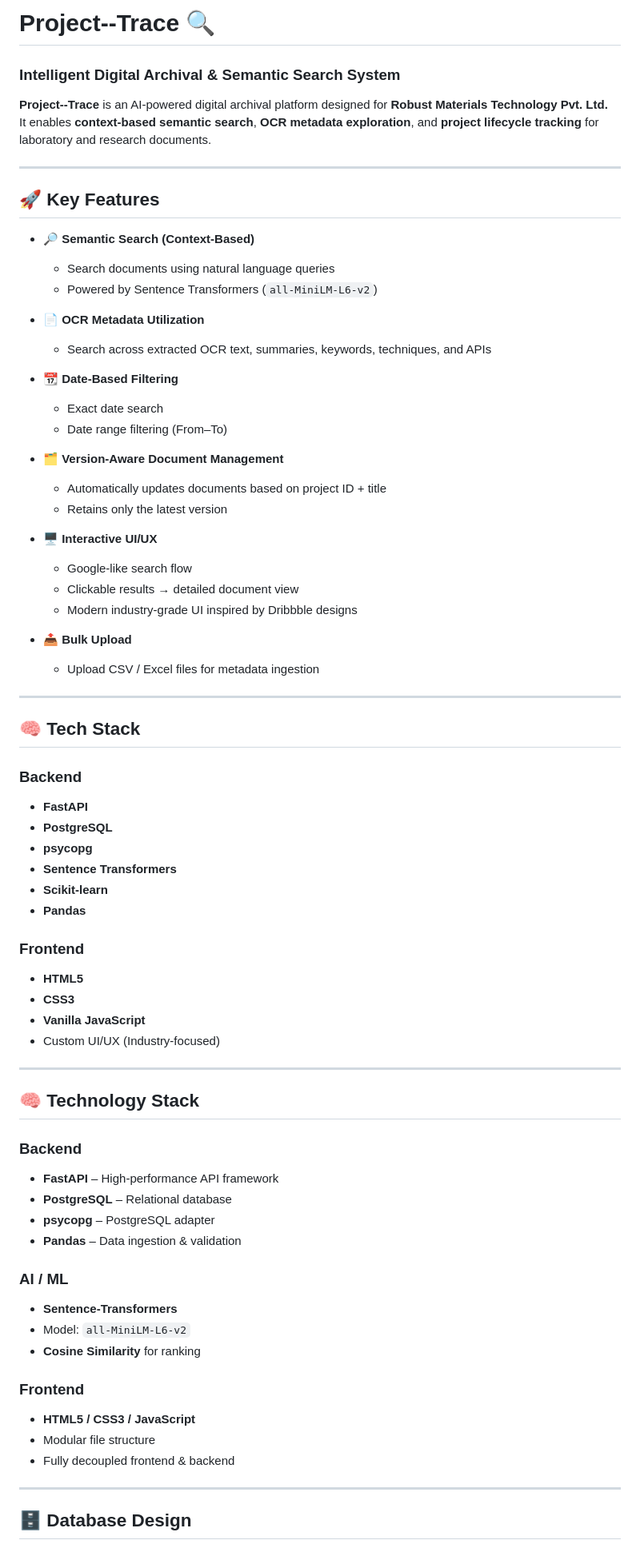
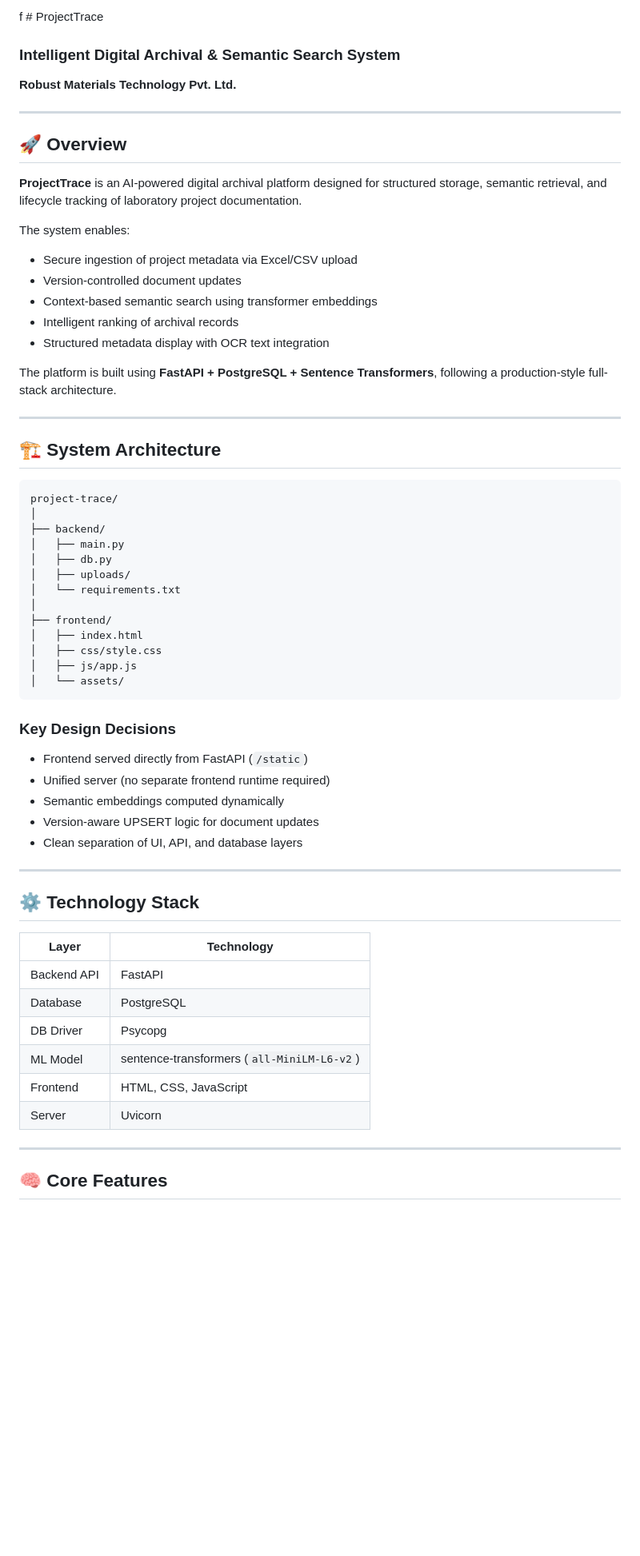
Before and after one commit to vrunnathi95-arch/project-trace, a Markdown page: README.md, the part around one of its changes. Shown at 80% size. Drawn GitHub-style; blank space fills up the shorter version.

Commit message:
Version 4: Updated README.md file

````diff
--- a/README.md
+++ b/README.md
@@ -1,75 +1,67 @@
-# Project--Trace 🔍
+f # ProjectTrace
+
 ### Intelligent Digital Archival & Semantic Search System
 
-**Project--Trace** is an AI-powered digital archival platform designed for **Robust Materials Technology Pvt. Ltd.**
-It enables **context-based semantic search**, **OCR metadata exploration**, and **project lifecycle tracking** for laboratory and research documents.
+**Robust Materials Technology Pvt. Ltd.**
 
 ---
 
-## 🚀 Key Features
+## 🚀 Overview
 
-- 🔎 **Semantic Search (Context-Based)**
-  - Search documents using natural language queries
-  - Powered by Sentence Transformers (`all-MiniLM-L6-v2`)
+**ProjectTrace** is an AI-powered digital archival platform designed for structured storage, semantic retrieval, and lifecycle tracking of laboratory project documentation.
 
-- 📄 **OCR Metadata Utilization**
-  - Search across extracted OCR text, summaries, keywords, techniques, and APIs
+The system enables:
 
-- 📆 **Date-Based Filtering**
-  - Exact date search
-  - Date range filtering (From–To)
+* Secure ingestion of project metadata via Excel/CSV upload
+* Version-controlled document updates
+* Context-based semantic search using transformer embeddings
+* Intelligent ranking of archival records
+* Structured metadata display with OCR text integration
 
-- 🗂️ **Version-Aware Document Management**
-  - Automatically updates documents based on project ID + title
-  - Retains only the latest version
-
-- 🖥️ **Interactive UI/UX**
-  - Google-like search flow
-  - Clickable results → detailed document view
-  - Modern industry-grade UI inspired by Dribbble designs
-
-- 📤 **Bulk Upload**
-  - Upload CSV / Excel files for metadata ingestion
+The platform is built using **FastAPI + PostgreSQL + Sentence Transformers**, following a production-style full-stack architecture.
 
 ---
 
-## 🧠 Tech Stack
+## 🏗 System Architecture
 
-### Backend
-- **FastAPI**
-- **PostgreSQL**
-- **psycopg**
-- **Sentence Transformers**
-- **Scikit-learn**
-- **Pandas**
+```
+project-trace/
+│
+├── backend/
+│   ├── main.py
+│   ├── db.py
+│   ├── uploads/
+│   └── requirements.txt
+│
+├── frontend/
+│   ├── index.html
+│   ├── css/style.css
+│   ├── js/app.js
+│   └── assets/
+```
 
-### Frontend
-- **HTML5**
-- **CSS3**
-- **Vanilla JavaScript**
-- Custom UI/UX (Industry-focused)
+### Key Design Decisions
+
+* Frontend served directly from FastAPI (`/static`)
+* Unified server (no separate frontend runtime required)
+* Semantic embeddings computed dynamically
+* Version-aware UPSERT logic for document updates
+* Clean separation of UI, API, and database layers
 
 ---
 
-## 🧠 Technology Stack
+## ⚙️ Technology Stack
 
-### Backend
-- **FastAPI** – High-performance API framework
-- **PostgreSQL** – Relational database
-- **psycopg** – PostgreSQL adapter
-- **Pandas** – Data ingestion & validation
-
-### AI / ML
-- **Sentence-Transformers**
-- Model: `all-MiniLM-L6-v2`
-- **Cosine Similarity** for ranking
-
-### Frontend
-- **HTML5 / CSS3 / JavaScript**
-- Modular file structure
-- Fully decoupled frontend & backend
+| Layer       | Technology                                 |
+| ----------- | ------------------------------------------ |
+| Backend API | FastAPI                                    |
+| Database    | PostgreSQL                                 |
+| DB Driver   | Psycopg                                    |
+| ML Model    | sentence-transformers (`all-MiniLM-L6-v2`) |
+| Frontend    | HTML, CSS, JavaScript                      |
+| Server      | Uvicorn                                    |
 
 ---
 
-## 🗄 Database Design
+## 🧠 Core Features
 
````
Also changed, not shown: other parts of README.md (+149 -49 lines).
